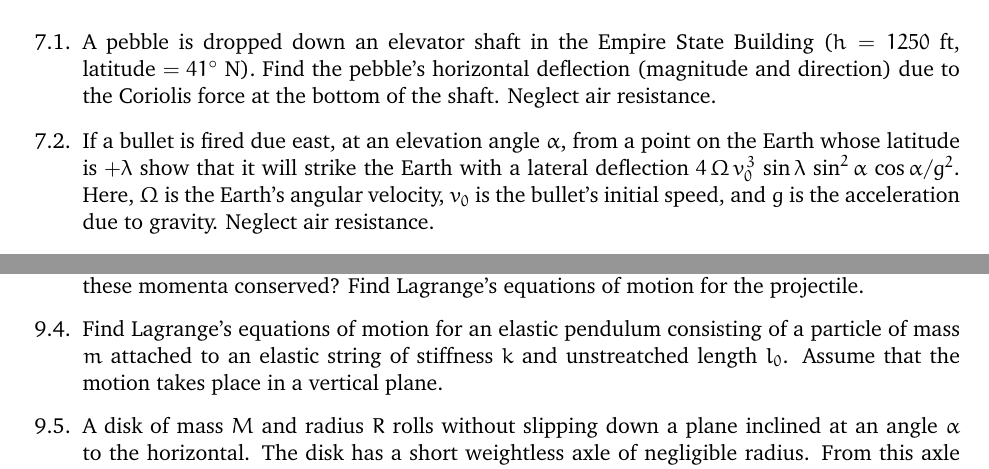
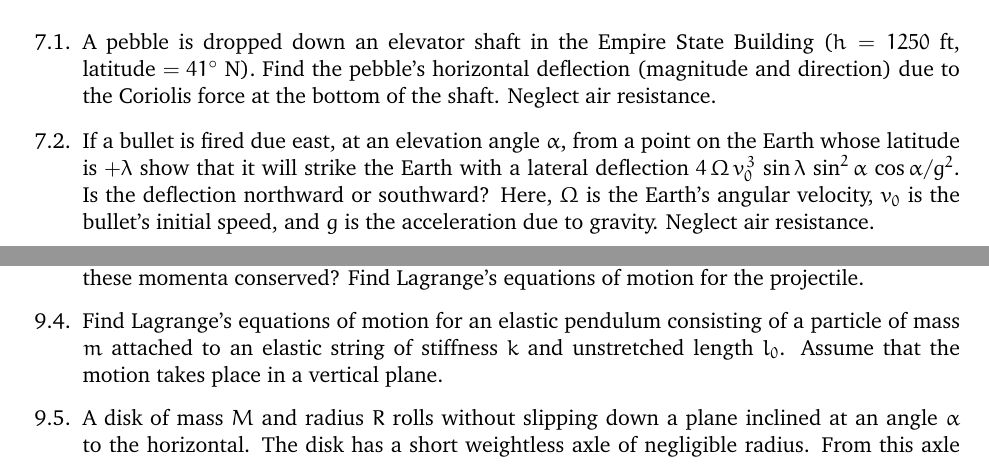
Before and after one commit to CapaFenLisesi/336K, a LaTeX thesis (Newton.tex, which reads Chapter07/Chapter07.tex, Chapter09/Chapter09.tex): two parts of pages 102 and 139 of 300, joined at a grey line, cut so that both start at the same text. Compiled offline with pdfLaTeX.

Commit message:
Minor corrections.

```diff
--- a/Chapter07/Chapter07.tex
+++ b/Chapter07/Chapter07.tex
@@ -411,16 +411,20 @@ Earth's rotation manifest was first devised by Foucault in 1851.
 \item A pebble is dropped down an elevator shaft in the Empire State
 Building ($h=1250$ ft, latitude $=41^\circ$ N). Find the pebble's horizontal deflection (magnitude and direction)
 due to the Coriolis force at the bottom of the shaft. Neglect air resistance.
+
 \item If a bullet is fired due east, at an elevation angle $\alpha$, from a point
 on the Earth whose latitude is $+\lambda$ show that it will strike the
 Earth with a lateral deflection $4\,{\mit\Omega}\,v_0^{\,3}\,\sin\lambda\,\sin^2\alpha\,\cos\alpha/g^2$.
+Is the deflection northward or southward?
 Here, ${\mit\Omega}$ is the Earth's angular velocity, $v_0$ is the bullet's initial speed, and
 $g$ is the acceleration due to gravity. Neglect air resistance.
+
 \item A particle is thrown vertically with initial speed $v_0$, reaches
 a maximum height, and falls back to the ground. Show that the horizontal Coriolis
 deflection of the particle when it returns to the ground is opposite in direction,
 and four times greater in magnitude, than the Coriolis deflection when it
 is dropped at rest from the same maximum height. Neglect air resistance.
+
 \item The surface of the Diskworld is a disk which
 rotates (counter-clockwise looking down) with angular frequency $\Omega$ about a perpendicular axis passing through
 its center. Diskworld gravitational acceleration is of magnitude
--- a/Chapter09/Chapter09.tex
+++ b/Chapter09/Chapter09.tex
@@ -572,8 +573,9 @@ of a projectile of mass $m$ using co-rotating cylindrical polar coordinates as t
 coordinates. What are the momenta conjugate to each coordinate? Are
 any of these momenta conserved? Find Lagrange's equations of motion for
 the projectile.
+
 \item Find  Lagrange's equations of motion for  an elastic pendulum consisting of a particle
-of mass $m$ attached to an elastic string of stiffness $k$ and unstreatched
+of mass $m$ attached to an elastic string of stiffness $k$ and unstretched
 length $l_0$. Assume that the motion takes place in a vertical plane.
 
 \item A disk of mass $M$ and radius $R$ rolls without slipping down a plane inclined at an angle $\alpha$ to the horizontal.
```
Also changed, not shown: Chapter08/Chapter08.tex (+5 -1 lines), Chapter07/Chapter07.tex (2 more changed lines), Chapter09/Chapter09.tex (2 more changed lines).
